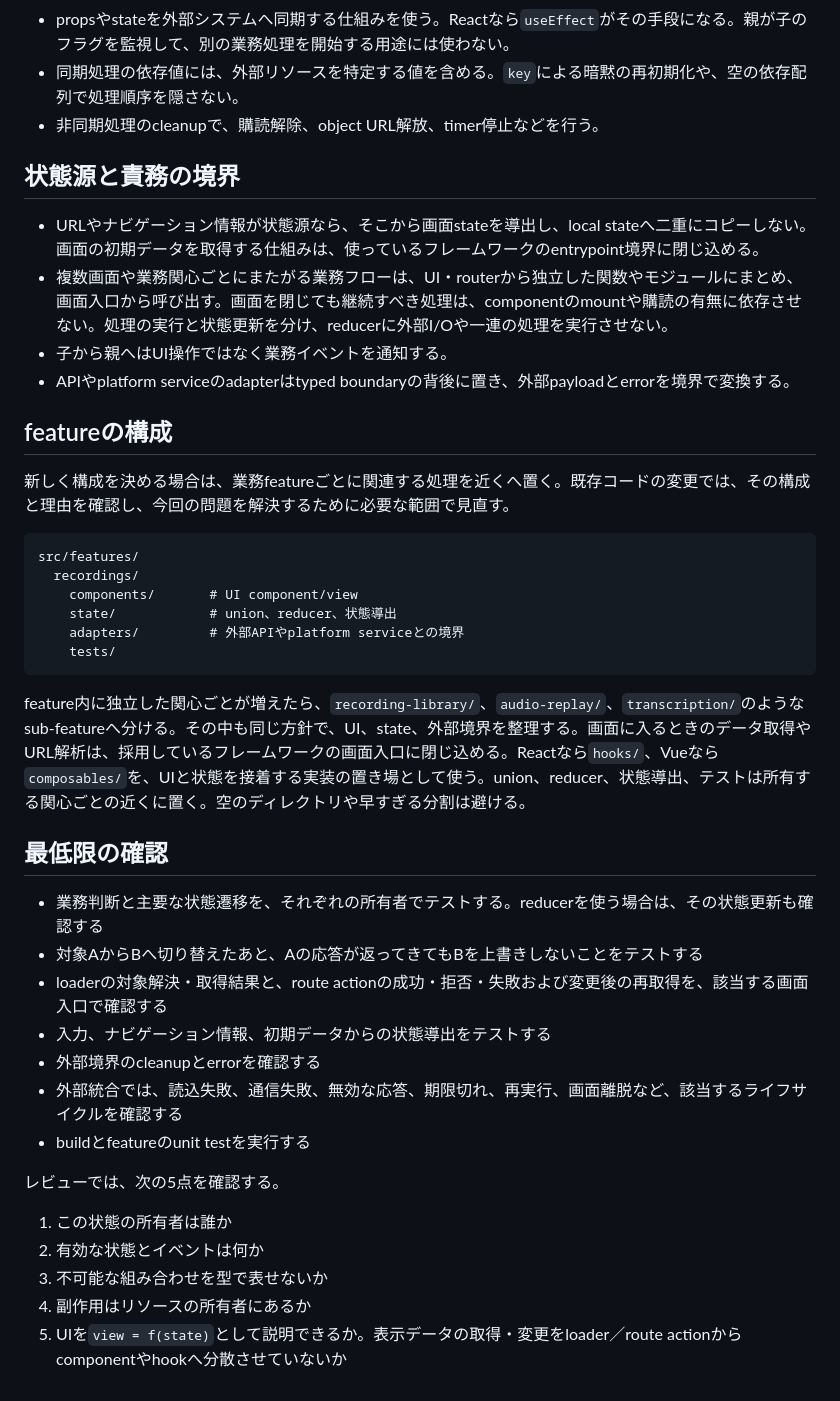
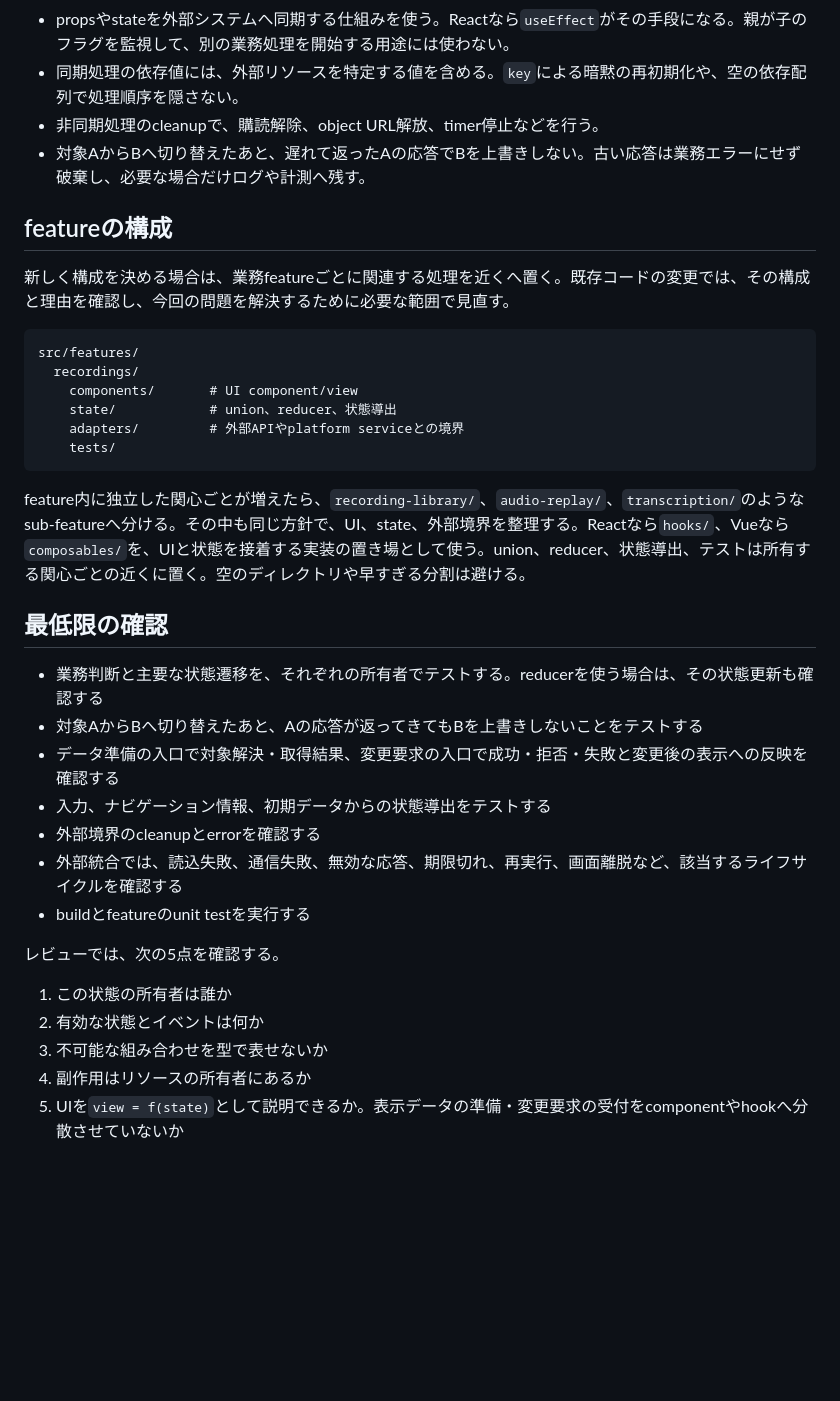
Before and after one commit to hrtk91/personal-skills, a Markdown page: skills/frontend-development-principles/SKILL.md, the part around one of its changes. GitHub-like rendering; blank space fills up the shorter version.

````diff
--- a/skills/frontend-development-principles/SKILL.md
+++ b/skills/frontend-development-principles/SKILL.md
@@ -78,13 +81,7 @@ hookやcomposableは、画面データへの接続と、再生制御・購読・
 - propsやstateを外部システムへ同期する仕組みを使う。Reactなら`useEffect`がその手段になる。親が子のフラグを監視して、別の業務処理を開始する用途には使わない。
 - 同期処理の依存値には、外部リソースを特定する値を含める。`key`による暗黙の再初期化や、空の依存配列で処理順序を隠さない。
 - 非同期処理のcleanupで、購読解除、object URL解放、timer停止などを行う。
-
-## 状態源と責務の境界
-
-- URLやナビゲーション情報が状態源なら、そこから画面stateを導出し、local stateへ二重にコピーしない。画面の初期データを取得する仕組みは、使っているフレームワークのentrypoint境界に閉じ込める。
-- 複数画面や業務関心ごとにまたがる業務フローは、UI・routerから独立した関数やモジュールにまとめ、画面入口から呼び出す。画面を閉じても継続すべき処理は、componentのmountや購読の有無に依存させない。処理の実行と状態更新を分け、reducerに外部I/Oや一連の処理を実行させない。
-- 子から親へはUI操作ではなく業務イベントを通知する。
-- APIやplatform serviceのadapterはtyped boundaryの背後に置き、外部payloadとerrorを境界で変換する。
+- 対象AからBへ切り替えたあと、遅れて返ったAの応答でBを上書きしない。古い応答は業務エラーにせず破棄し、必要な場合だけログや計測へ残す。
 
 ## featureの構成
 
@@ -99,13 +96,13 @@ src/features/
     tests/
 ```
 
-feature内に独立した関心ごとが増えたら、`recording-library/`、`audio-replay/`、`transcription/`のようなsub-featureへ分ける。その中も同じ方針で、UI、state、外部境界を整理する。画面に入るときのデータ取得やURL解析は、採用しているフレームワークの画面入口に閉じ込める。Reactなら`hooks/`、Vueなら`composables/`を、UIと状態を接着する実装の置き場として使う。union、reducer、状態導出、テストは所有する関心ごとの近くに置く。空のディレクトリや早すぎる分割は避ける。
+feature内に独立した関心ごとが増えたら、`recording-library/`、`audio-replay/`、`transcription/`のようなsub-featureへ分ける。その中も同じ方針で、UI、state、外部境界を整理する。Reactなら`hooks/`、Vueなら`composables/`を、UIと状態を接着する実装の置き場として使う。union、reducer、状態導出、テストは所有する関心ごとの近くに置く。空のディレクトリや早すぎる分割は避ける。
 
 ## 最低限の確認
 
 - 業務判断と主要な状態遷移を、それぞれの所有者でテストする。reducerを使う場合は、その状態更新も確認する
 - 対象AからBへ切り替えたあと、Aの応答が返ってきてもBを上書きしないことをテストする
-- loaderの対象解決・取得結果と、route actionの成功・拒否・失敗および変更後の再取得を、該当する画面入口で確認する
+- データ準備の入口で対象解決・取得結果、変更要求の入口で成功・拒否・失敗と変更後の表示への反映を確認する
 - 入力、ナビゲーション情報、初期データからの状態導出をテストする
 - 外部境界のcleanupとerrorを確認する
 - 外部統合では、読込失敗、通信失敗、無効な応答、期限切れ、再実行、画面離脱など、該当するライフサイクルを確認する
@@ -117,4 +114,4 @@ feature内に独立した関心ごとが増えたら、`recording-library/`、`a
 2. 有効な状態とイベントは何か
 3. 不可能な組み合わせを型で表せないか
 4. 副作用はリソースの所有者にあるか
-5. UIを`view = f(state)`として説明できるか。表示データの取得・変更をloader／route actionからcomponentやhookへ分散させていないか
+5. UIを`view = f(state)`として説明できるか。表示データの準備・変更要求の受付をcomponentやhookへ分散させていないか
````
Also changed, not shown: other parts of skills/frontend-development-principles/SKILL.md (+39 -36 lines).
